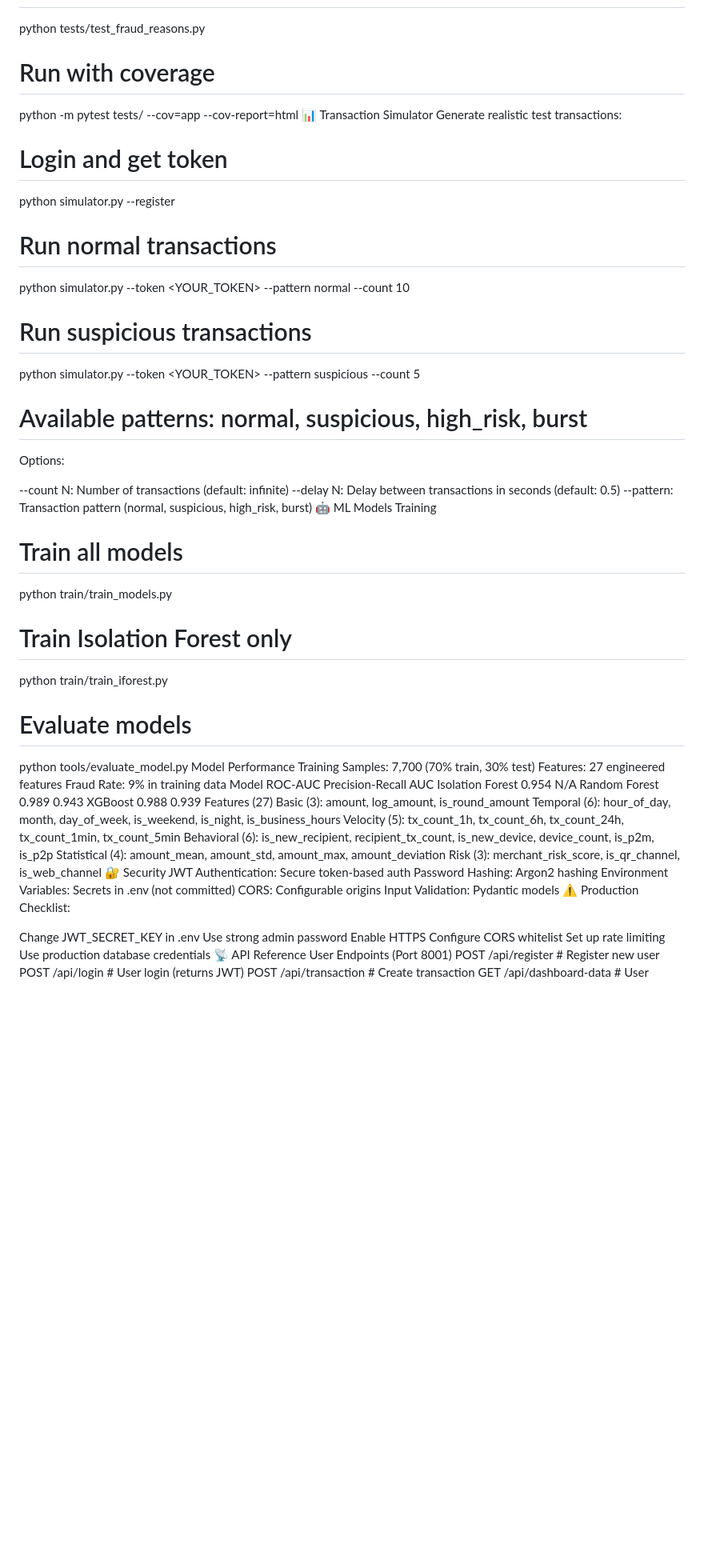
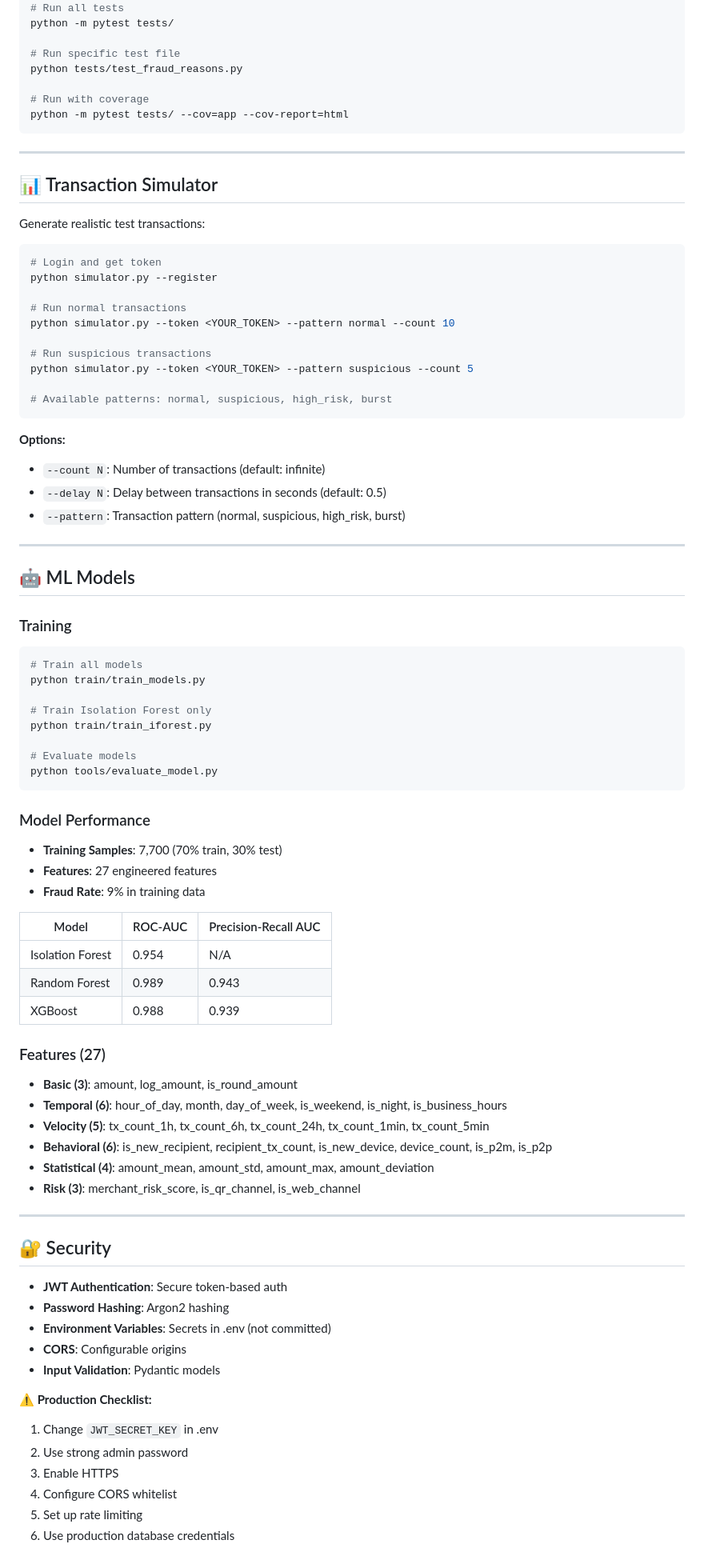
Before and after one commit to aarthi04115/Fraud-Detection-in-UPI-Transactions-using-AIML, a Markdown page: README.md, the part around one of its changes. Shown at 80% size. Rendered like a GitHub page; blank space fills up the shorter version.

````diff
--- a/README.md
+++ b/README.md
@@ -119,9 +178,15 @@ python tests/test_fraud_reasons.py
 
 # Run with coverage
 python -m pytest tests/ --cov=app --cov-report=html
-📊 Transaction Simulator
+```
+
+---
+
+## 📊 Transaction Simulator
+
 Generate realistic test transactions:
 
+```bash
 # Login and get token
 python simulator.py --register
 
@@ -132,13 +197,20 @@ python simulator.py --token <YOUR_TOKEN> --pattern normal --count 10
 python simulator.py --token <YOUR_TOKEN> --pattern suspicious --count 5
 
 # Available patterns: normal, suspicious, high_risk, burst
-Options:
+```
 
---count N: Number of transactions (default: infinite)
---delay N: Delay between transactions in seconds (default: 0.5)
---pattern: Transaction pattern (normal, suspicious, high_risk, burst)
-🤖 ML Models
-Training
+**Options:**
+- `--count N`: Number of transactions (default: infinite)
+- `--delay N`: Delay between transactions in seconds (default: 0.5)
+- `--pattern`: Transaction pattern (normal, suspicious, high_risk, burst)
+
+---
+
+## 🤖 ML Models
+
+### Training
+
+```bash
 # Train all models
 python train/train_models.py
 
@@ -147,34 +219,42 @@ python train/train_iforest.py
 
 # Evaluate models
 python tools/evaluate_model.py
-Model Performance
-Training Samples: 7,700 (70% train, 30% test)
-Features: 27 engineered features
-Fraud Rate: 9% in training data
-Model	ROC-AUC	Precision-Recall AUC
-Isolation Forest	0.954	N/A
-Random Forest	0.989	0.943
-XGBoost	0.988	0.939
-Features (27)
-Basic (3): amount, log_amount, is_round_amount
-Temporal (6): hour_of_day, month, day_of_week, is_weekend, is_night, is_business_hours
-Velocity (5): tx_count_1h, tx_count_6h, tx_count_24h, tx_count_1min, tx_count_5min
-Behavioral (6): is_new_recipient, recipient_tx_count, is_new_device, device_count, is_p2m, is_p2p
-Statistical (4): amount_mean, amount_std, amount_max, amount_deviation
-Risk (3): merchant_risk_score, is_qr_channel, is_web_channel
-🔐 Security
-JWT Authentication: Secure token-based auth
-Password Hashing: Argon2 hashing
-Environment Variables: Secrets in .env (not committed)
-CORS: Configurable origins
-Input Validation: Pydantic models
-⚠️ Production Checklist:
+```
 
-Change JWT_SECRET_KEY in .env
-Use strong admin password
-Enable HTTPS
-Configure CORS whitelist
-Set up rate limiting
-Use production database credentials
-📡 API Reference
-User Endpoints (Port 8001)
+### Model Performance
+- **Training Samples**: 7,700 (70% train, 30% test)
+- **Features**: 27 engineered features
+- **Fraud Rate**: 9% in training data
+
+| Model | ROC-AUC | Precision-Recall AUC |
+|-------|---------|---------------------|
+| Isolation Forest | 0.954 | N/A |
+| Random Forest | 0.989 | 0.943 |
+| XGBoost | 0.988 | 0.939 |
+
+### Features (27)
+- **Basic (3)**: amount, log_amount, is_round_amount
+- **Temporal (6)**: hour_of_day, month, day_of_week, is_weekend, is_night, is_business_hours
+- **Velocity (5)**: tx_count_1h, tx_count_6h, tx_count_24h, tx_count_1min, tx_count_5min
+- **Behavioral (6)**: is_new_recipient, recipient_tx_count, is_new_device, device_count, is_p2m, is_p2p
+- **Statistical (4)**: amount_mean, amount_std, amount_max, amount_deviation
+- **Risk (3)**: merchant_risk_score, is_qr_channel, is_web_channel
+
+---
+
+## 🔐 Security
+
+- **JWT Authentication**: Secure token-based auth
+- **Password Hashing**: Argon2 hashing
+- **Environment Variables**: Secrets in .env (not committed)
+- **CORS**: Configurable origins
+- **Input Validation**: Pydantic models
+
+**⚠️ Production Checklist:**
+1. Change `JWT_SECRET_KEY` in .env
+2. Use strong admin password
+3. Enable HTTPS
+4. Configure CORS whitelist
+5. Set up rate limiting
+6. Use production database credentials
+
````
Also changed, not shown: other parts of README.md (+234 -97 lines).
